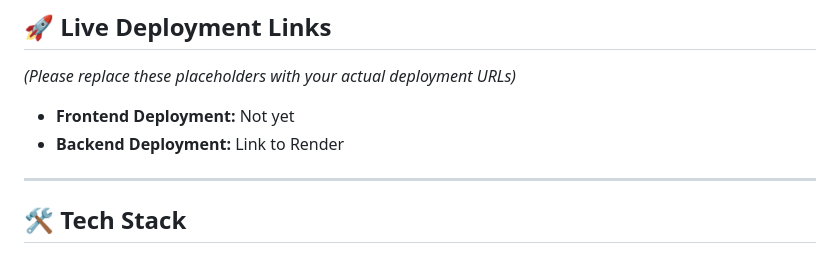
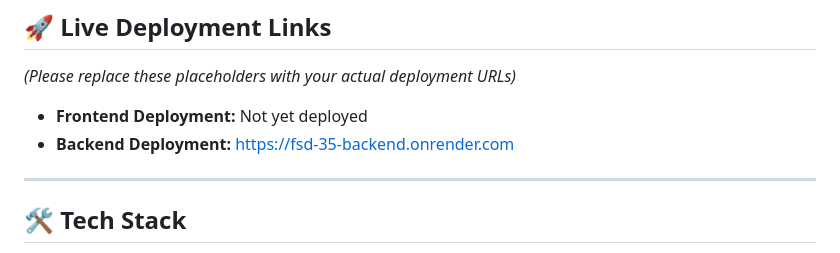
Before and after one commit to Jaswant-2525/Backend-Development, a Markdown page: README.md, the part around the change. Drawn GitHub-style.

Commit message:
Add README for Internal Evaluation Management System

```diff
--- a/README.md
+++ b/README.md
@@ -10,8 +10,8 @@ The system enforces strict **data persistence** and **score finality**, meaning
 ## 🚀 Live Deployment Links
 *(Please replace these placeholders with your actual deployment URLs)*
 
-* **Frontend Deployment:** Not yet
-* **Backend Deployment:** Link to Render
+* **Frontend Deployment:** Not yet deployed
+* **Backend Deployment:** https://fsd-35-backend.onrender.com
 
 ---
 
```
